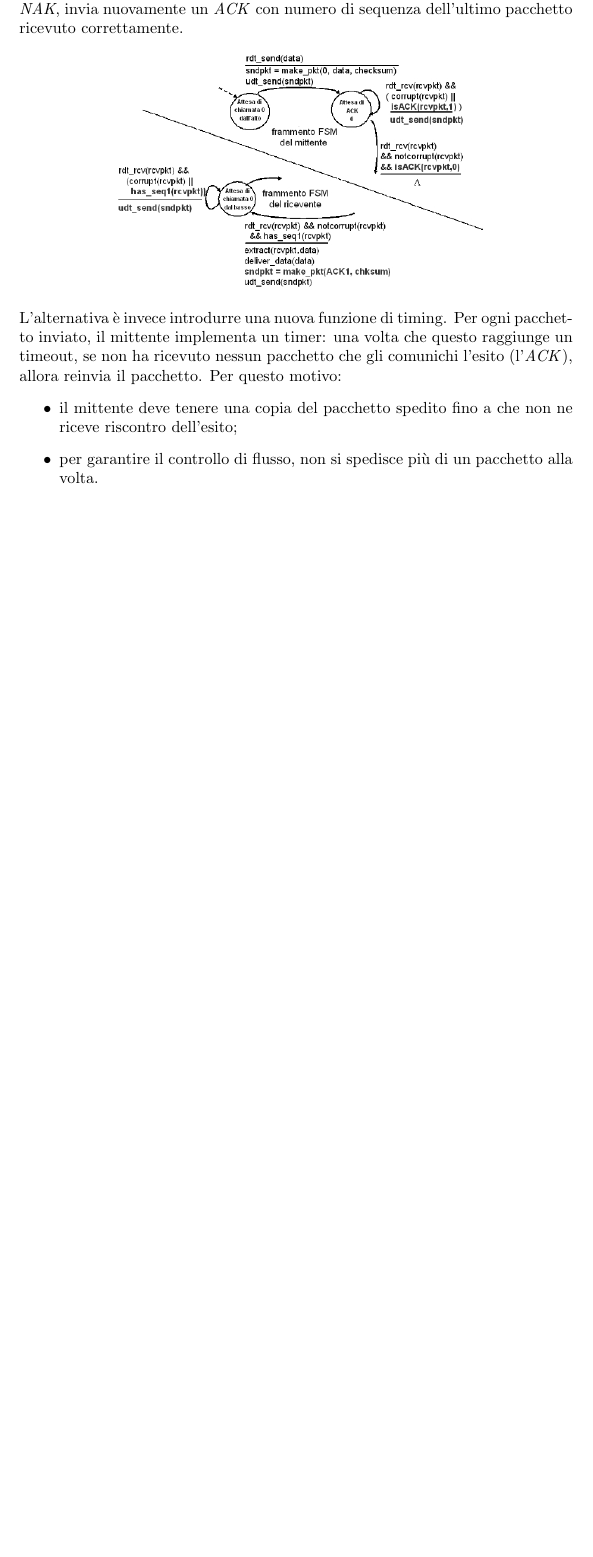
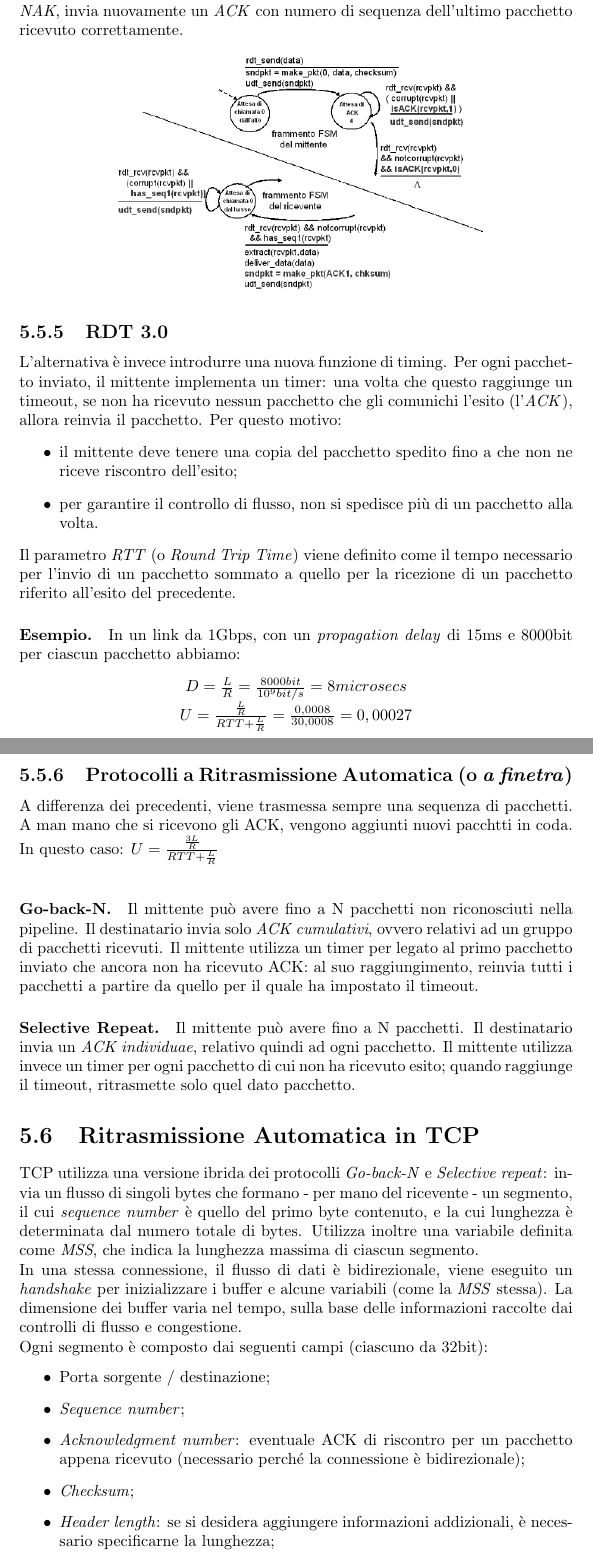
Before and after one commit to studiareinformatica/II_II_RetiDiElaboratori, a LaTeX document (LaTeX/main.tex, which reads LaTeX/chapter05.tex): part of page 32 of 32 before the commit and two parts of pages 32 and 33 of 34 after it, the two joined at a grey line, cut so that both start at the same text, the shorter picture padded with empty space. Compiled offline with pdfLaTeX.

Commit message:
RdE: chapter05 updated.

```diff
--- a/LaTeX/chapter05.tex
+++ b/LaTeX/chapter05.tex
@@ -77,8 +77,36 @@ Nel caso in cui il destinatario dovesse inviare un \textit{NAK}, invia nuovament
 \begin{center}
     \includegraphics[width=.7\textwidth]{res/fsm-rdt-22.jpg} \hfill
 \end{center}
+
+\subsection{RDT 3.0}
 L'alternativa è invece introdurre una nuova funzione di timing. Per ogni pacchetto inviato, il mittente implementa un timer: una volta che questo raggiunge un timeout, se non ha ricevuto nessun pacchetto che gli comunichi l'esito (l'\textit{ACK}), allora reinvia il pacchetto. Per questo motivo:
 \begin{itemize}
     \item il mittente deve tenere una copia del pacchetto spedito fino a che non ne riceve riscontro dell'esito;
     \item per garantire il controllo di flusso, non si spedisce più di un pacchetto alla volta.
 \end{itemize}
+Il parametro \textit{RTT} (o \textit{Round Trip Time}) viene definito come il tempo necessario per l'invio di un pacchetto sommato a quello per la ricezione di un pacchetto riferito all'esito del precedente.
+\paragraph{Esempio.}
+In un link da 1Gbps, con un \textit{propagation delay} di 15ms e 8000bit per ciascun pacchetto abbiamo:
+\begin{center}
+$ D = \frac{L}{R} = \frac{8000bit}{10^9 bit/s} = 8microsecs $ \\
+$ U = \frac{\frac{L}{R}}{RTT + \frac{L}{R}} = \frac{0,0008}{30,0008} = 0,00027 $
+\end{center}
+\newpage
+
+\subsection{Protocolli a Ritrasmissione Automatica (o \textit{a finetra})}
+A differenza dei precedenti, viene trasmessa sempre una sequenza di pacchetti. A man mano che si ricevono gli ACK, vengono aggiunti nuovi pacchtti in coda.
+In questo caso: $ U = \frac{\frac{3L}{R}}{RTT + \frac{L}{R}} $ \\
+\paragraph{Go-back-N.} Il mittente può avere fino a N pacchetti non riconosciuti nella pipeline. Il destinatario invia solo \textit{ACK cumulativi}, ovvero relativi ad un gruppo di pacchetti ricevuti. Il mittente utilizza un timer per legato al primo pacchetto inviato che ancora non ha ricevuto ACK: al suo raggiungimento, reinvia tutti i pacchetti a partire da quello per il quale ha impostato il timeout.
+\paragraph{Selective Repeat.} Il mittente può avere fino a N pacchetti. Il destinatario invia un \textit{ACK individuae}, relativo quindi ad ogni pacchetto. Il mittente utilizza invece un timer per ogni pacchetto di cui non ha ricevuto esito; quando raggiunge il timeout, ritrasmette solo quel dato pacchetto.
+
+\section{Ritrasmissione Automatica in TCP}
+TCP utilizza una versione ibrida dei protocolli \textit{Go-back-N} e \textit{Selective repeat}: invia un flusso di singoli bytes che formano - per mano del ricevente - un segmento, il cui \textit{sequence number} è quello del primo byte contenuto, e la cui lunghezza è determinata dal numero totale di bytes. Utilizza inoltre una variabile definita come \textit{MSS}, che indica la lunghezza massima di ciascun segmento. \\
+In una stessa connessione, il flusso di dati è bidirezionale, viene eseguito un \textit{handshake} per inizializzare i buffer e alcune variabili (come la \textit{MSS} stessa). La dimensione dei buffer varia nel tempo, sulla base delle informazioni raccolte dai controlli di flusso e congestione. \\
+Ogni segmento è composto dai seguenti campi (ciascuno da 32bit):
+\begin{itemize}
+	\item Porta sorgente / destinazione;
+	\item \textit{Sequence number};
+	\item \textit{Acknowledgment number}: eventuale ACK di riscontro per un pacchetto appena ricevuto (necessario perché la connessione è bidirezionale);
+	\item \textit{Checksum};
+	\item \textit{Header length}: se si desidera aggiungere informazioni addizionali, è necessario specificarne la lunghezza;
+	\item \textit{Receive window}: indica quanto spazio ho ancora nel buffer (necessario per la gestione del flusso);
```
Also changed, not shown: LaTeX/chapter05.tex (5 more changed lines).
